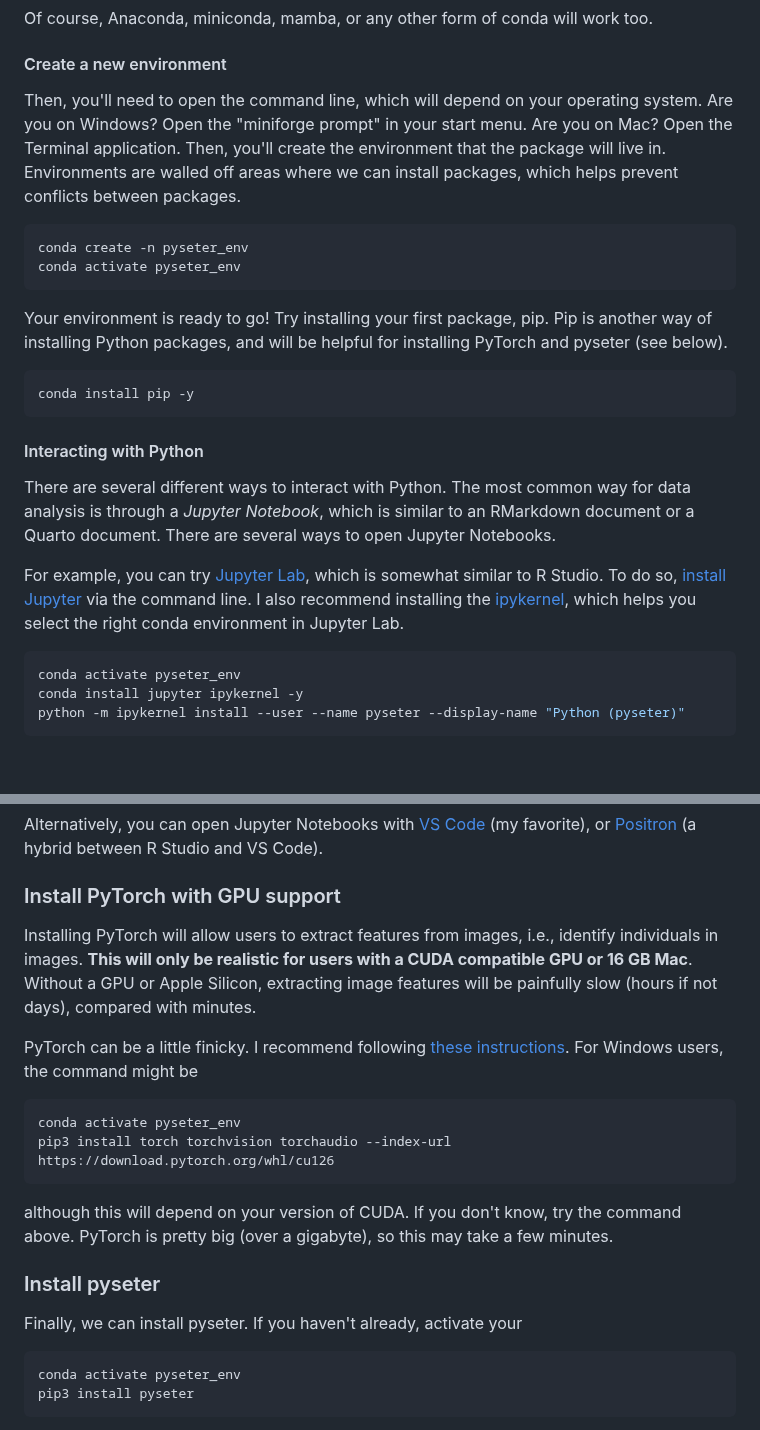
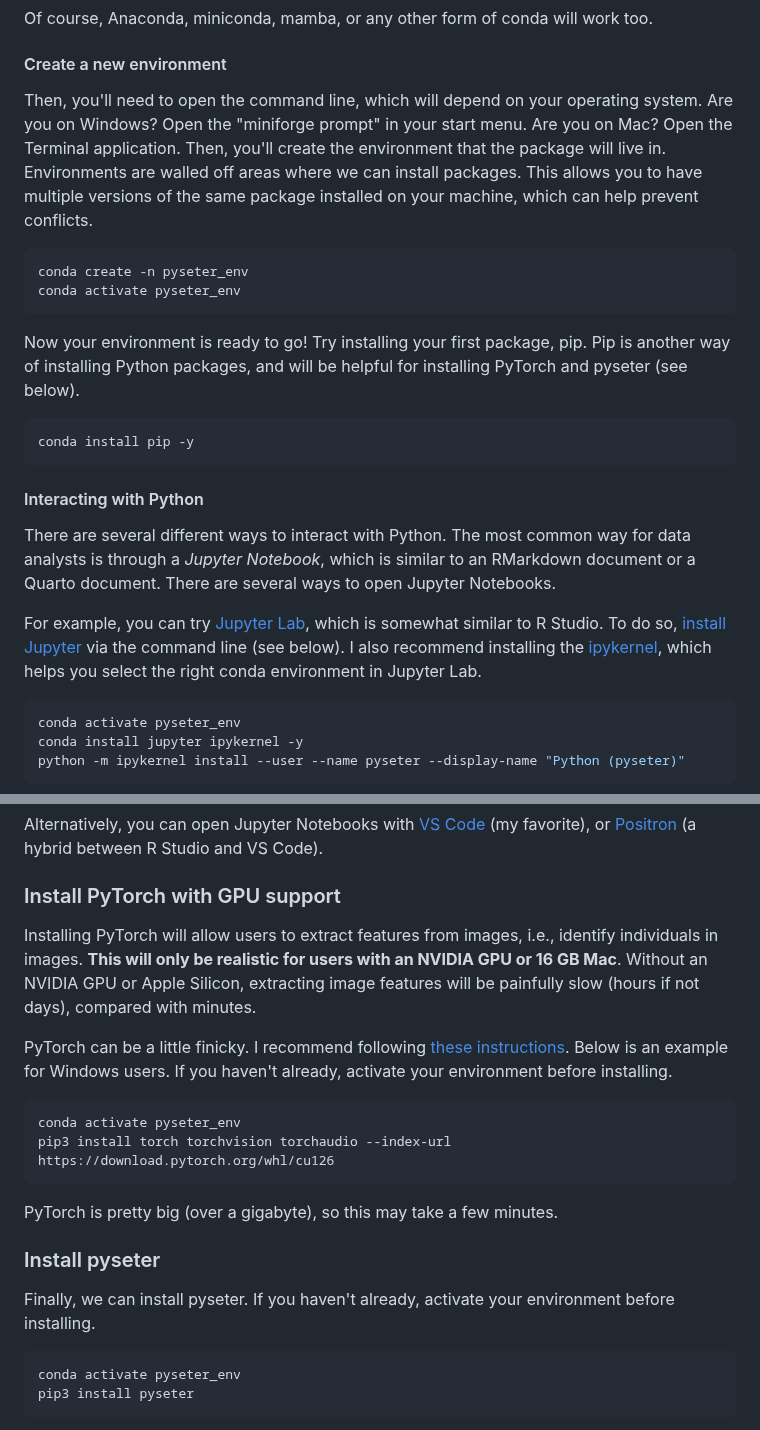
Before and after one commit to philpatton/pyseter, a Markdown page: README.md, 2 parts joined by grey strips. GitHub-like rendering; blank space fills up the shorter version.

````diff
--- a/README.md
+++ b/README.md
@@ -15,14 +15,14 @@ Of course, Anaconda, miniconda, mamba, or any other form of conda will work too.
 
 #### Create a new environment
 
-Then, you'll need to open the command line, which will depend on your operating system. Are you on Windows? Open the "miniforge prompt" in your start menu. Are you on Mac? Open the Terminal application. Then, you'll create the environment that the package will live in. Environments are walled off areas where we can install packages, which helps prevent conflicts between packages.
+Then, you'll need to open the command line, which will depend on your operating system. Are you on Windows? Open the "miniforge prompt" in your start menu. Are you on Mac? Open the Terminal application. Then, you'll create the environment that the package will live in. Environments are walled off areas where we can install packages. This allows you to have multiple versions of the same package installed on your machine, which can help prevent conflicts.
 
 ``` bash
 conda create -n pyseter_env
 conda activate pyseter_env
 ```
 
-Your environment is ready to go! Try installing your first package, pip. Pip is another way of installing Python packages, and will be helpful for installing PyTorch and pyseter (see below).
+Now your environment is ready to go! Try installing your first package, pip. Pip is another way of installing Python packages, and will be helpful for installing PyTorch and pyseter (see below).
 
 ``` bash
 conda install pip -y
@@ -30,9 +30,9 @@ conda install pip -y
 
 #### Interacting with Python
 
-There are several different ways to interact with Python. The most common way for data analysis is through a *Jupyter Notebook*, which is similar to an RMarkdown document or a Quarto document. There are several ways to open Jupyter Notebooks.
+There are several different ways to interact with Python. The most common way for data analysts is through a *Jupyter Notebook*, which is similar to an RMarkdown document or a Quarto document. There are several ways to open Jupyter Notebooks.
 
-For example, you can try [Jupyter Lab](https://docs.jupyter.org/en/latest/), which is somewhat similar to R Studio. To do so, [install Jupyter](https://jupyter.org/install) via the command line. I also recommend installing the [ipykernel](https://ipython.readthedocs.io/en/stable/install/kernel_install.html#kernels-for-different-environments), which helps you select the right conda environment in Jupyter Lab.
+For example, you can try [Jupyter Lab](https://docs.jupyter.org/en/latest/), which is somewhat similar to R Studio. To do so, [install Jupyter](https://jupyter.org/install) via the command line (see below). I also recommend installing the [ipykernel](https://ipython.readthedocs.io/en/stable/install/kernel_install.html#kernels-for-different-environments), which helps you select the right conda environment in Jupyter Lab.
 
 ``` bash
 conda activate pyseter_env
@@ -50,19 +50,19 @@ Alternatively, you can open Jupyter Notebooks with [VS Code](https://code.visual
 
 ### Install PyTorch with GPU support
 
-Installing PyTorch will allow users to extract features from images, i.e., identify individuals in images. **This will only be realistic for users with a CUDA compatible GPU or 16 GB Mac**. Without a GPU or Apple Silicon, extracting image features will be painfully slow (hours if not days), compared with minutes.
+Installing PyTorch will allow users to extract features from images, i.e., identify individuals in images. **This will only be realistic for users with an NVIDIA GPU or 16 GB Mac**. Without an NVIDIA GPU or Apple Silicon, extracting image features will be painfully slow (hours if not days), compared with minutes.
 
-PyTorch can be a little finicky. I recommend following [these instructions](https://pytorch.org/get-started/locally/). For Windows users, the command might be
+PyTorch can be a little finicky. I recommend following [these instructions](https://pytorch.org/get-started/locally/). Below is an example for Windows users. If you haven't already, activate your environment before installing.
 
 ```
 conda activate pyseter_env
 pip3 install torch torchvision torchaudio --index-url https://download.pytorch.org/whl/cu126
 ```
-although this will depend on your version of CUDA. If you don't know, try the command above. PyTorch is pretty big (over a gigabyte), so this may take a few minutes.
+PyTorch is pretty big (over a gigabyte), so this may take a few minutes.
 
 ### Install pyseter
 
-Finally, we can install pyseter. If you haven't already, activate your
+Finally, we can install pyseter. If you haven't already, activate your environment before installing.
 
 ``` bash
 conda activate pyseter_env
````
